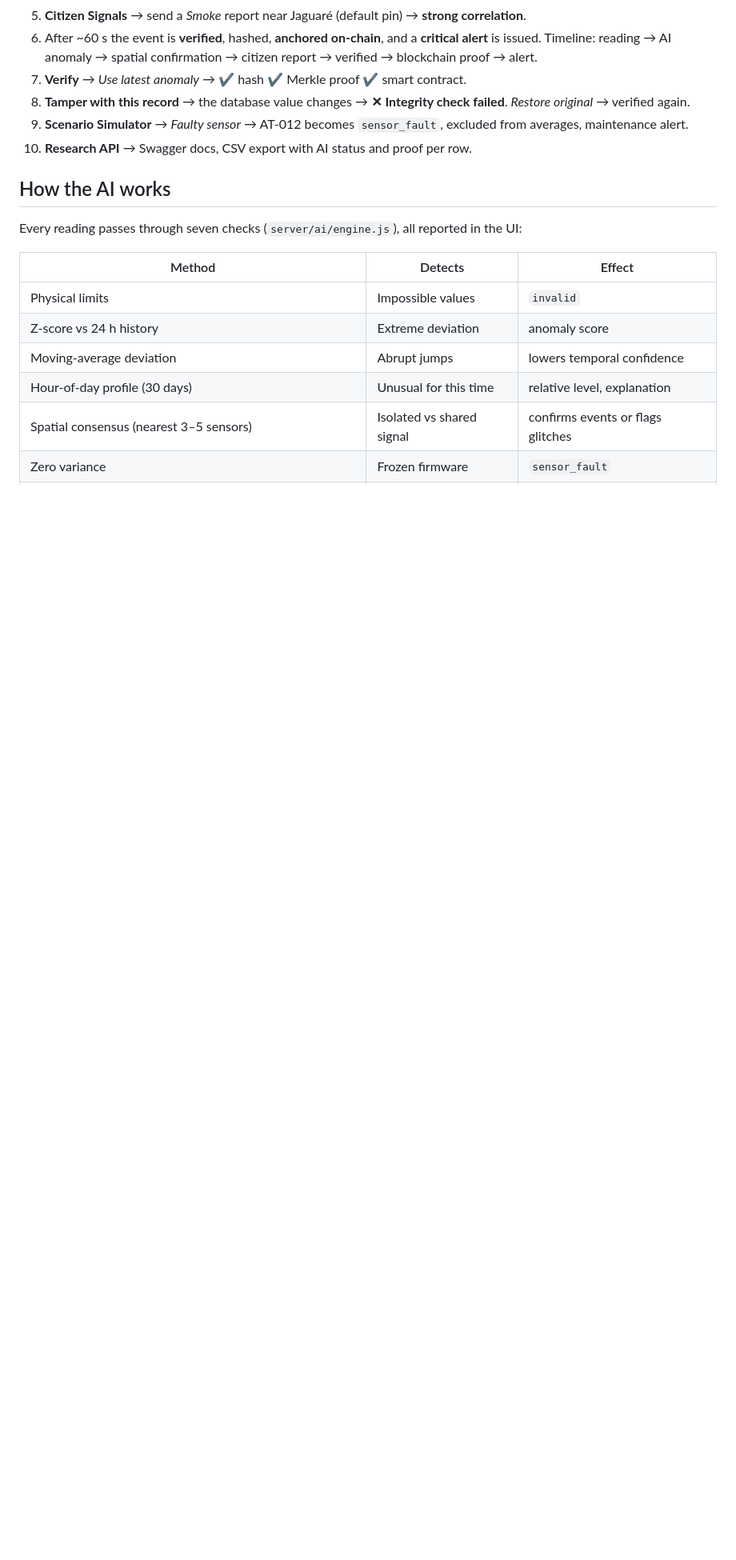
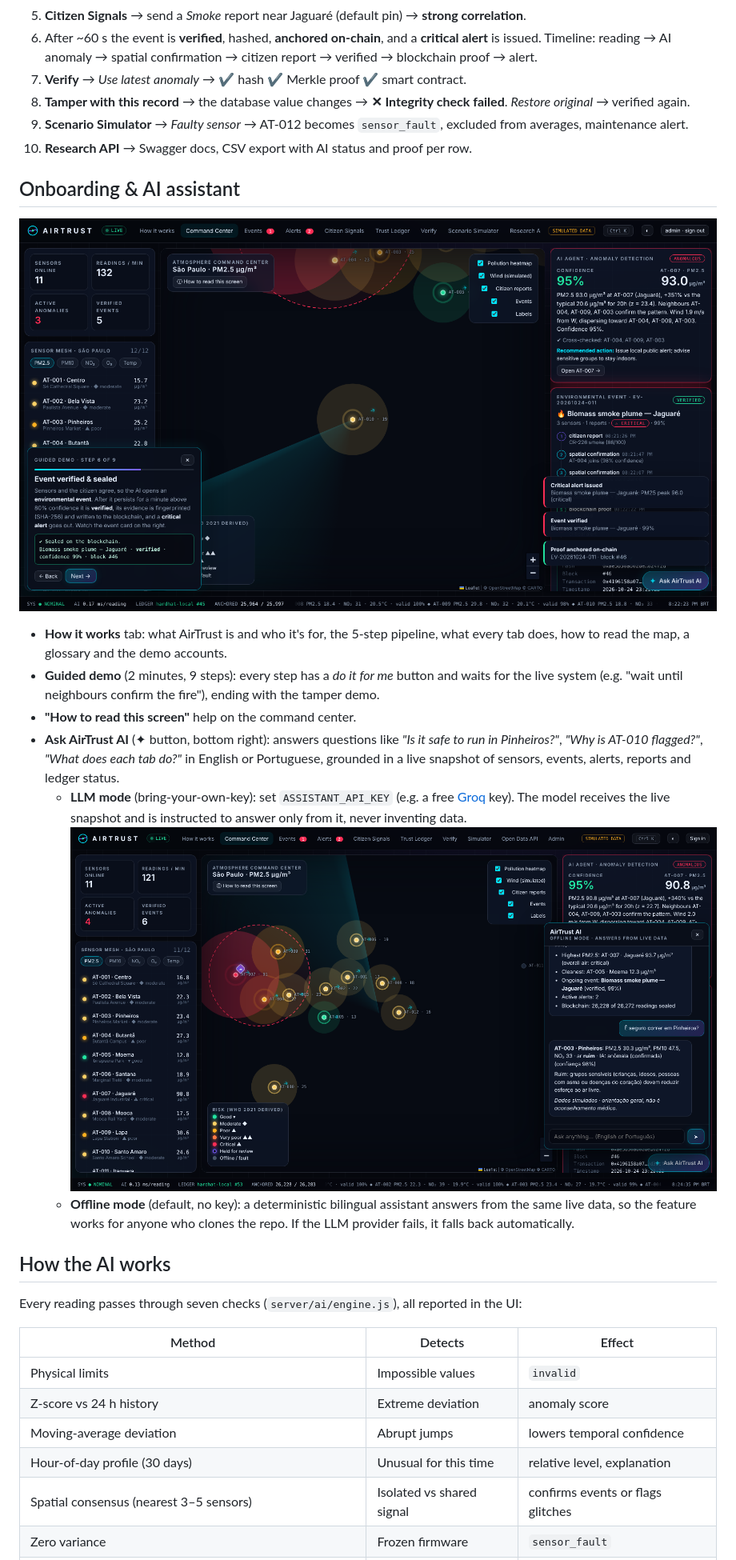
Before and after one commit to estercpaulino2007/airtrust, a Markdown page: README.md, the part around one of its changes. Shown at 80% size. Drawn GitHub-style; pictures changed too: docs/screenshot-assistant.png (added), docs/screenshot-guided-demo.png (added); blank space fills up the shorter version.

```diff
--- a/README.md
+++ b/README.md
@@ -160,6 +170,18 @@ All passwords: **`AirTrust2026!`**
 8. **Tamper with this record** → the database value changes → **✕ Integrity check failed**. *Restore original* → verified again.
 9. **Scenario Simulator** → *Faulty sensor* → AT-012 becomes `sensor_fault`, excluded from averages, maintenance alert.
 10. **Research API** → Swagger docs, CSV export with AI status and proof per row.
+
+## Onboarding & AI assistant
+
+![Guided demo: event verified and sealed](docs/screenshot-guided-demo.png)
+
+- **How it works** tab: what AirTrust is and who it's for, the 5-step pipeline, what every tab does, how to read the map, a glossary and the demo accounts.
+- **Guided demo** (2 minutes, 9 steps): every step has a *do it for me* button and waits for the live system (e.g. "wait until neighbours confirm the fire"), ending with the tamper demo.
+- **"How to read this screen"** help on the command center.
+- **Ask AirTrust AI** (✦ button, bottom right): answers questions like *"Is it safe to run in Pinheiros?"*, *"Why is AT-010 flagged?"*, *"What does each tab do?"* in English or Portuguese, grounded in a live snapshot of sensors, events, alerts, reports and ledger status.
+  - **LLM mode** (bring-your-own-key): set `ASSISTANT_API_KEY` (e.g. a free [Groq](https://console.groq.com) key). The model receives the live snapshot and is instructed to answer only from it, never inventing data.
+  ![Ask AirTrust AI answering in Portuguese from live data](docs/screenshot-assistant.png)
+  - **Offline mode** (default, no key): a deterministic bilingual assistant answers from the same live data, so the feature works for anyone who clones the repo. If the LLM provider fails, it falls back automatically.
 
 ## How the AI works
 
```
Also changed, not shown: other parts of README.md (+14 -4 lines), docs/DEVPOST.md (+6 -4 lines), docs/VIDEO_SCRIPT.md (+5 -2 lines), 11 other files.
